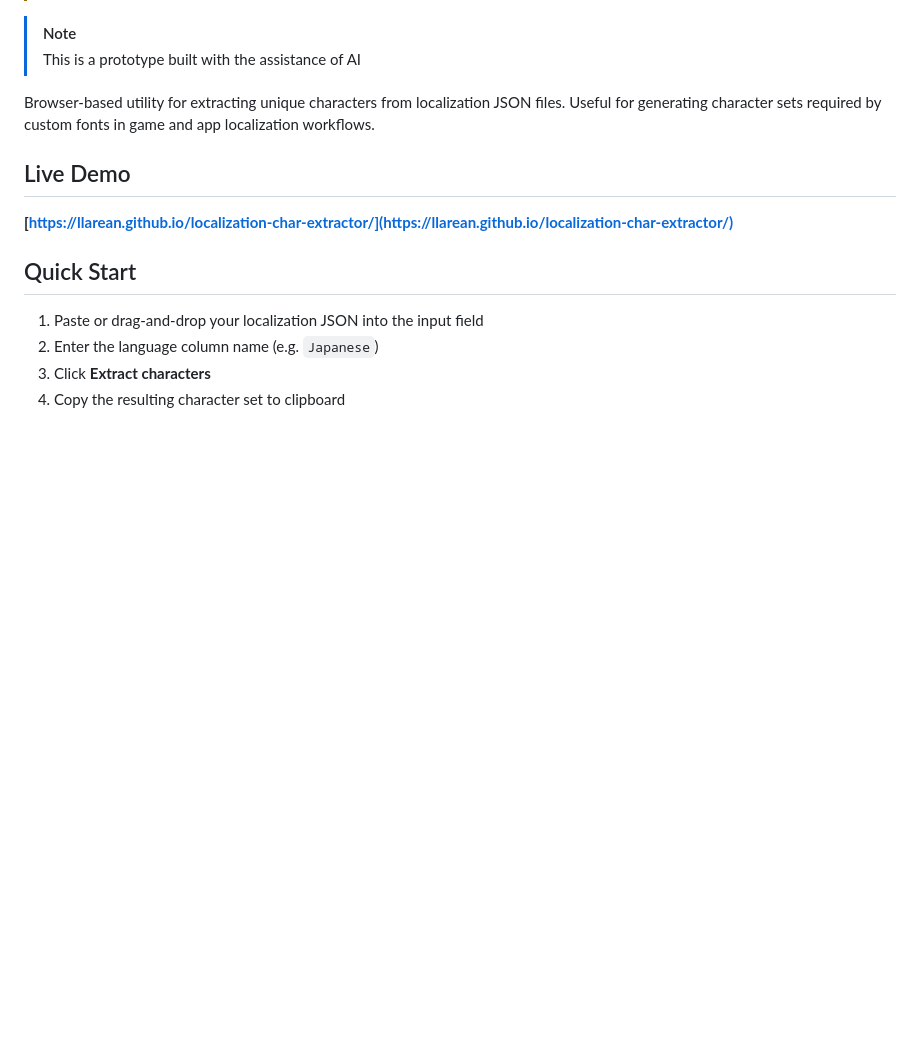
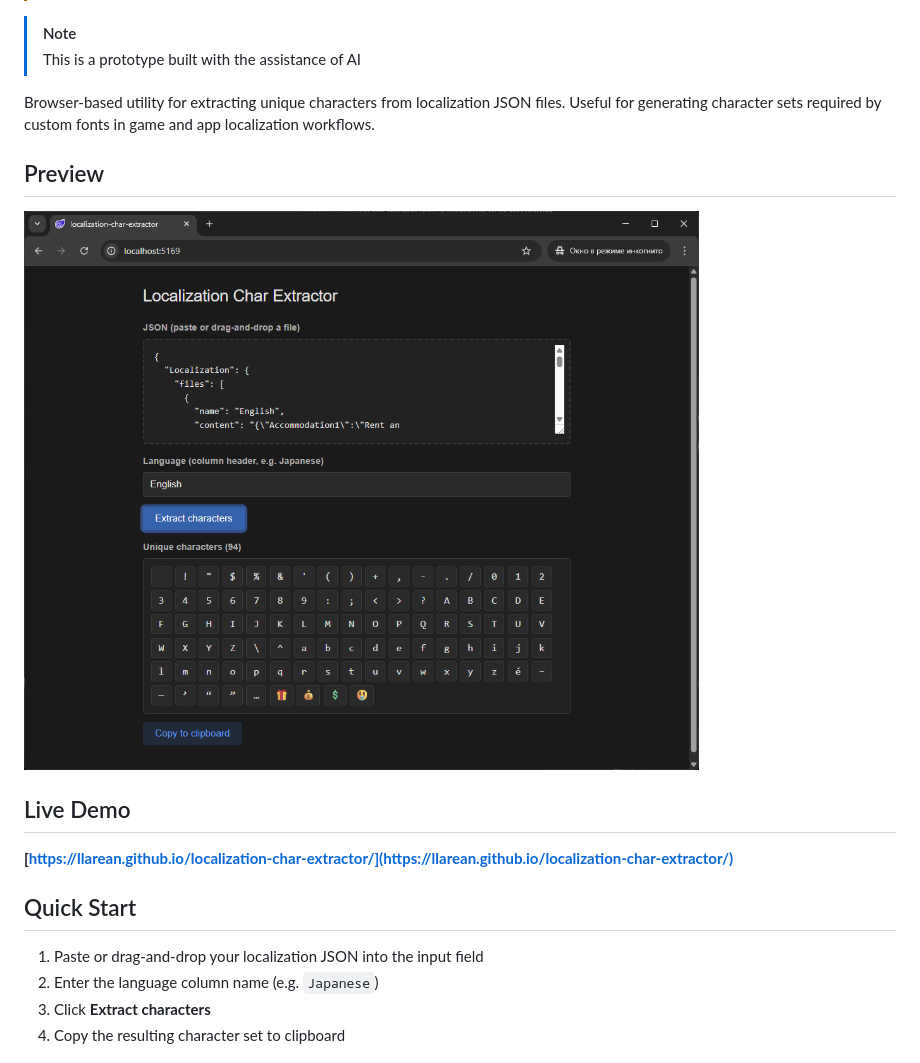
Before and after one commit to LLarean/localization-char-extractor, a Markdown page: README.md, the part around the change. Drawn GitHub-style; pictures changed too: wwwroot/Screenshot.jpg (added); blank space fills up the shorter version.

```diff
--- a/README.md
+++ b/README.md
@@ -11,6 +11,10 @@
 > This is a prototype built with the assistance of AI
 
 Browser-based utility for extracting unique characters from localization JSON files. Useful for generating character sets required by custom fonts in game and app localization workflows.
+
+## Preview
+
+![Screenshot](wwwroot/Screenshot.jpg)
 
 ## Live Demo
 
```
Also changed, not shown: 4 other files.
